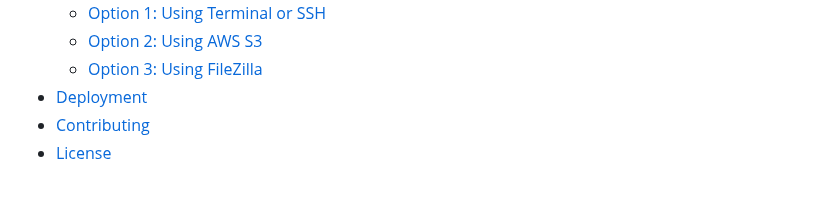
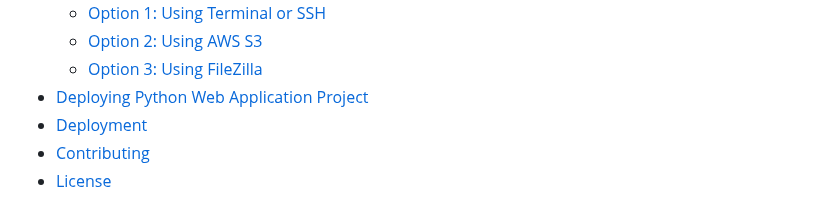
Before and after one commit to deep06bhakta/HotelFrontDesk_WebApp, a Markdown page: README.md, the part around one of its changes. Drawn GitHub-style.

```diff
--- a/README.md
+++ b/README.md
@@ -26,6 +26,7 @@ The purpose of this homework assignment is to get students an opportunity to bui
   - [Option 1: Using Terminal or SSH](#using-terminal-or-ssh)
   - [Option 2: Using AWS S3](#using-aws-s3)
   - [Option 3: Using FileZilla](#using-filezilla)
+- [Deploying Python Web Application Project](#deploying-python-web-application-project)
 - [Deployment](#deployment)
 - [Contributing](#contributing)
 - [License](#license)
```
Also changed, not shown: other parts of README.md (+91 -0 lines).
